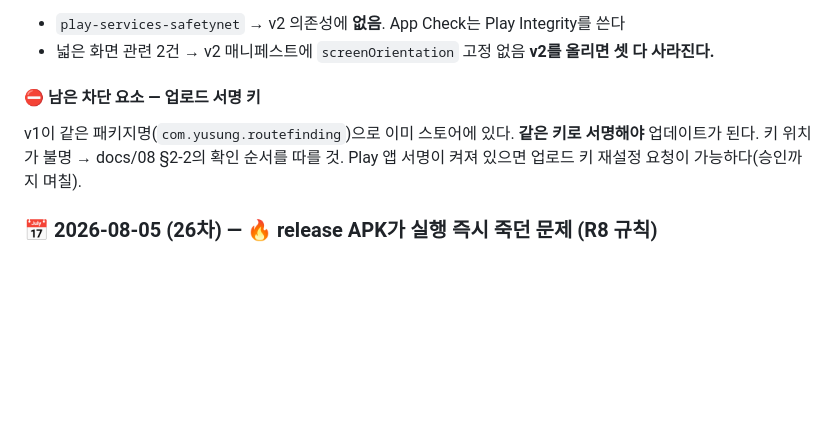
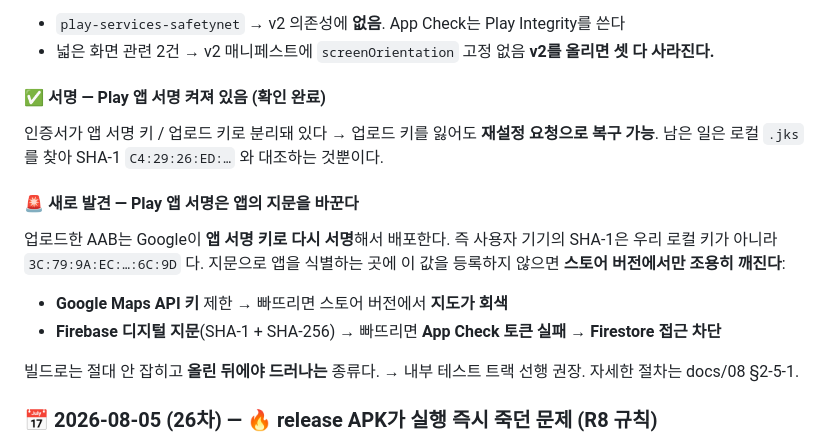
Before and after one commit to yumi-kim-79/routefinding, a Markdown page: CHANGELOG.md, the part around the change. Rendered like a GitHub page; blank space fills up the shorter version.

```diff
--- a/CHANGELOG.md
+++ b/CHANGELOG.md
@@ -34,10 +34,19 @@ Play는 2025-08-31부터 **대상 API 35 이상**만 받는다. compileSdk는
 - 넓은 화면 관련 2건 → v2 매니페스트에 `screenOrientation` 고정 없음
 **v2를 올리면 셋 다 사라진다.**
 
-#### ⛔ 남은 차단 요소 — **업로드 서명 키**
-v1이 같은 패키지명(`com.yusung.routefinding`)으로 이미 스토어에 있다.
-**같은 키로 서명해야** 업데이트가 된다. 키 위치가 불명 → docs/08 §2-2의 확인 순서를 따를 것.
-Play 앱 서명이 켜져 있으면 업로드 키 재설정 요청이 가능하다(승인까지 며칠).
+#### ✅ 서명 — Play 앱 서명 **켜져 있음** (확인 완료)
+인증서가 앱 서명 키 / 업로드 키로 분리돼 있다 → 업로드 키를 잃어도 **재설정 요청으로 복구 가능**.
+남은 일은 로컬 `.jks` 를 찾아 SHA-1 `C4:29:26:ED:…` 와 대조하는 것뿐이다.
+
+#### 🚨 새로 발견 — **Play 앱 서명은 앱의 지문을 바꾼다**
+업로드한 AAB는 Google이 **앱 서명 키로 다시 서명**해서 배포한다.
+즉 사용자 기기의 SHA-1은 우리 로컬 키가 아니라 `3C:79:9A:EC:…:6C:9D` 다.
+지문으로 앱을 식별하는 곳에 이 값을 등록하지 않으면 **스토어 버전에서만 조용히 깨진다**:
+- **Google Maps API 키** 제한 → 빠뜨리면 스토어 버전에서 **지도가 회색**
+- **Firebase 디지털 지문**(SHA-1 + SHA-256) → 빠뜨리면 **App Check 토큰 실패 → Firestore 접근 차단**
+
+빌드로는 절대 안 잡히고 **올린 뒤에야 드러나는** 종류다. → 내부 테스트 트랙 선행 권장.
+자세한 절차는 docs/08 §2-5-1.
 
 
 ### 📅 2026-08-05 (26차) — 🔥 release APK가 실행 즉시 죽던 문제 (R8 규칙)
```
Also changed, not shown: docs/08_DEPLOY.md (+37 -0 lines).
